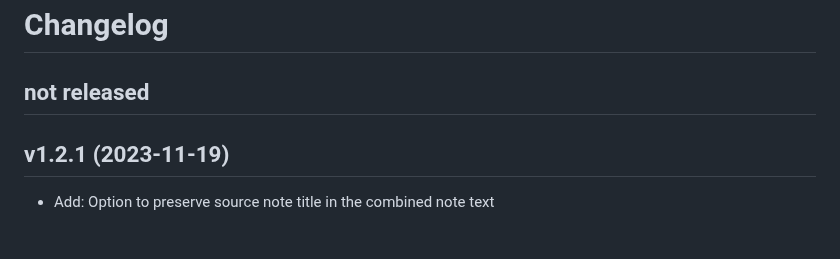
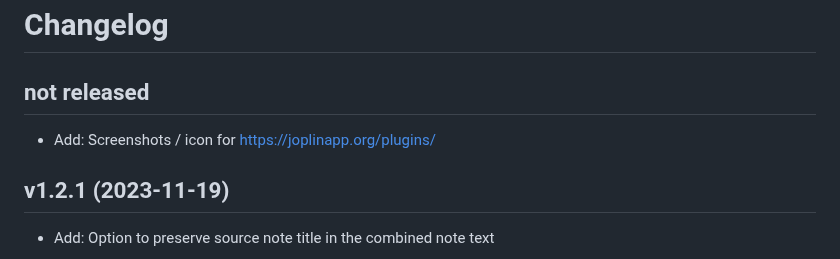
Before and after one commit to JackGruber/joplin-plugin-combine-notes, a Markdown page: CHANGELOG.md, the part around the change. Rendered like a GitHub page.

Commit message:
Add: Screenshots / icon

```diff
--- a/CHANGELOG.md
+++ b/CHANGELOG.md
@@ -1,6 +1,8 @@
 # Changelog
 
 ## not released
+
+- Add: Screenshots / icon for [https://joplinapp.org/plugins/](https://joplinapp.org/plugins/)
 
 ## v1.2.1 (2023-11-19)
 
```
Also changed, not shown: README.md (+1 -1 lines), img/main.jpg (deleted), img/main.png (added), img/showcase1.png (added), 1 other file.
